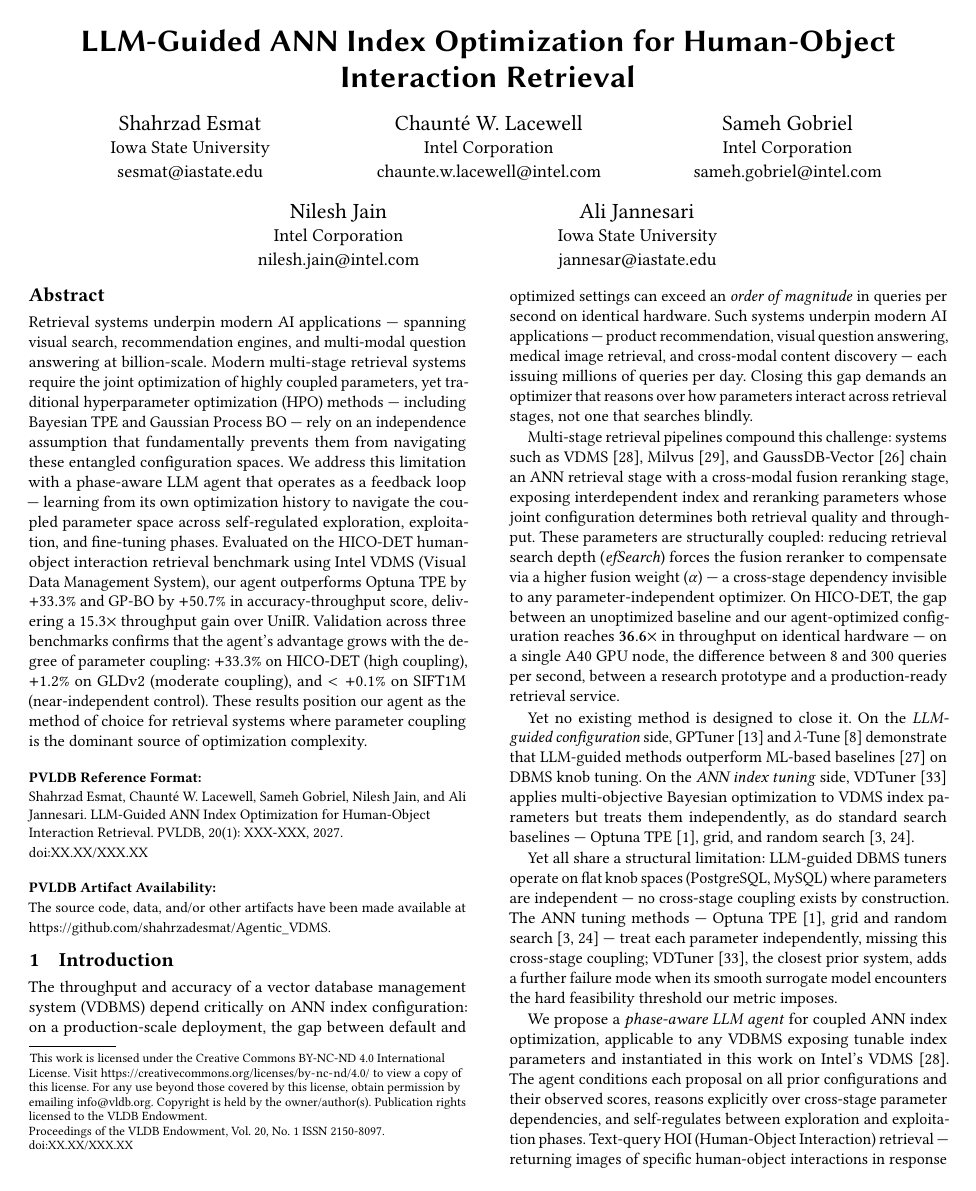
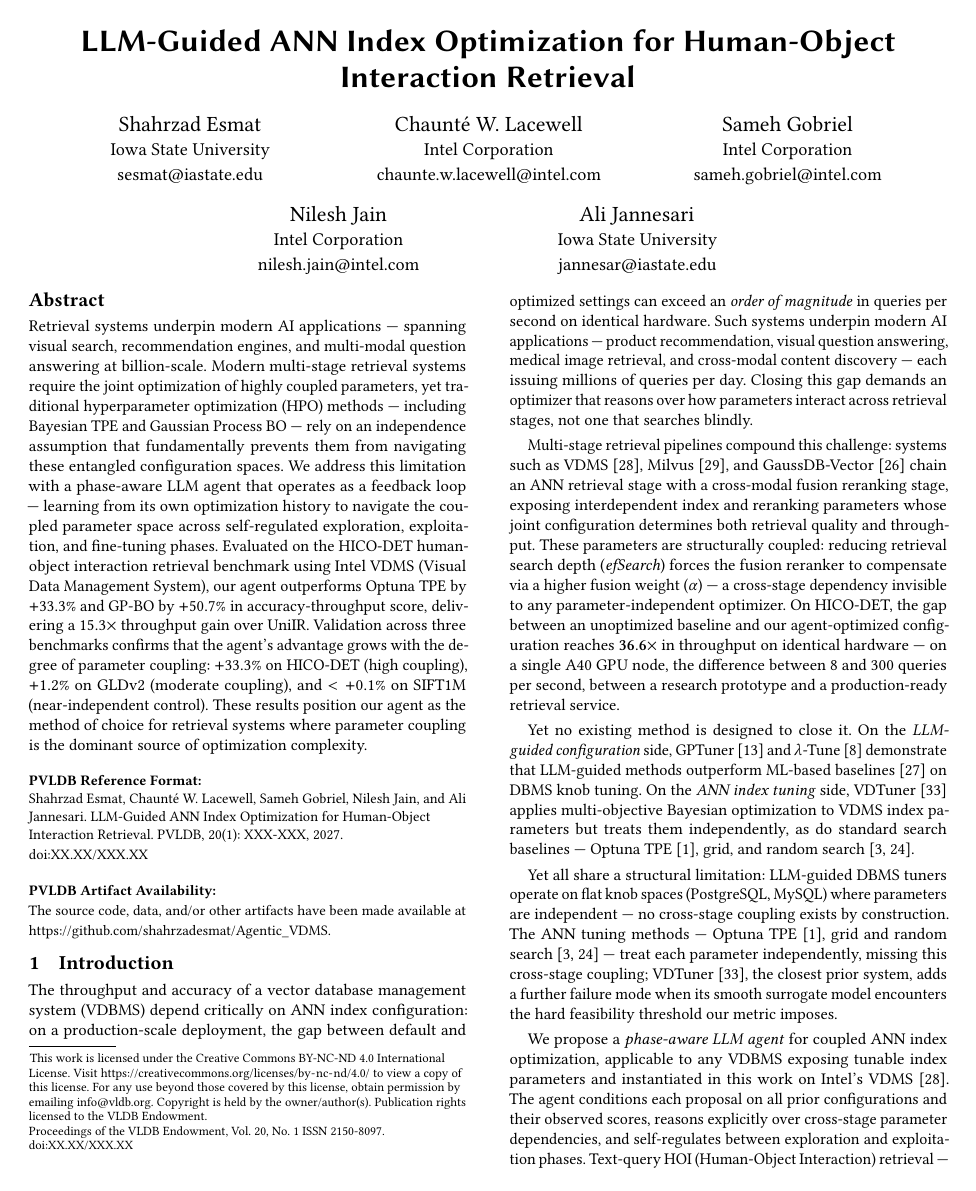
Before and after one commit to shahrzadesmat/Agentic_VDMS, a LaTeX paper (main.tex): page 1 of 13 before the commit and page 1 of 14 after it. Compiled offline with pdfLaTeX.

Commit message:
Loosen spacing to fill reference page gap

```diff
--- a/main.tex
+++ b/main.tex
@@ -55,8 +55,8 @@
 \usepackage{algpseudocode}
 \usepackage{subcaption}
 \usepackage[compact]{titlesec}
-\titlespacing*{\section}{0pt}{4pt plus 2pt minus 1pt}{2pt plus 1pt minus 1pt}
-\titlespacing*{\subsection}{0pt}{4pt plus 1pt minus 1pt}{1pt plus 1pt minus 1pt}
+\titlespacing*{\section}{0pt}{5pt plus 2pt minus 1pt}{2pt plus 1pt minus 1pt}
+\titlespacing*{\subsection}{0pt}{4pt plus 1pt minus 1pt}{2pt plus 1pt minus 1pt}
 \theoremstyle{definition}
 \newtheorem{definition}{Definition}
 % ── Float placement tuning ───────────────────────────────────────────────────
@@ -75,25 +75,25 @@
 \setcounter{totalnumber}{6}
 \setcounter{dbltopnumber}{4}
 % ── Float and caption spacing ────────────────────────────────────────────────
-\setlength{\textfloatsep}{4pt plus 2pt minus 2pt}
-\setlength{\floatsep}{4pt plus 2pt minus 1pt}
-\setlength{\intextsep}{4pt plus 2pt minus 1pt}
-\setlength{\dbltextfloatsep}{4pt plus 2pt minus 2pt}
-\setlength{\dblfloatsep}{4pt plus 2pt minus 1pt}
+\setlength{\textfloatsep}{5pt plus 2pt minus 2pt}
+\setlength{\floatsep}{5pt plus 2pt minus 1pt}
+\setlength{\intextsep}{5pt plus 2pt minus 1pt}
+\setlength{\dbltextfloatsep}{5pt plus 2pt minus 2pt}
+\setlength{\dblfloatsep}{5pt plus 2pt minus 1pt}
 \setlength{\abovecaptionskip}{3pt plus 1pt minus 1pt}
-\setlength{\belowcaptionskip}{1pt plus 1pt minus 1pt}
+\setlength{\belowcaptionskip}{2pt plus 1pt minus 1pt}
 
 \flushbottom
 \emergencystretch=2em
 \hfuzz=5pt
 \renewcommand{\bibfont}{\footnotesize}
-\setlength{\bibsep}{1pt plus 0.3ex}
-\setlength{\parskip}{1pt plus 1pt minus 1pt}
+\setlength{\bibsep}{2pt plus 0.5ex}
+\setlength{\parskip}{1.5pt plus 1pt minus 1pt}
 % Display math spacing
-\setlength{\abovedisplayskip}{3pt plus 2pt minus 1pt}
-\setlength{\belowdisplayskip}{3pt plus 2pt minus 1pt}
-\setlength{\abovedisplayshortskip}{1pt plus 1pt minus 1pt}
-\setlength{\belowdisplayshortskip}{2pt plus 1pt minus 1pt}
+\setlength{\abovedisplayskip}{4pt plus 2pt minus 1pt}
+\setlength{\belowdisplayskip}{4pt plus 2pt minus 1pt}
+\setlength{\abovedisplayshortskip}{2pt plus 1pt minus 1pt}
+\setlength{\belowdisplayshortskip}{3pt plus 1pt minus 1pt}
 
 %% The following content must be adapted for the final version
 % paper-specific
```
